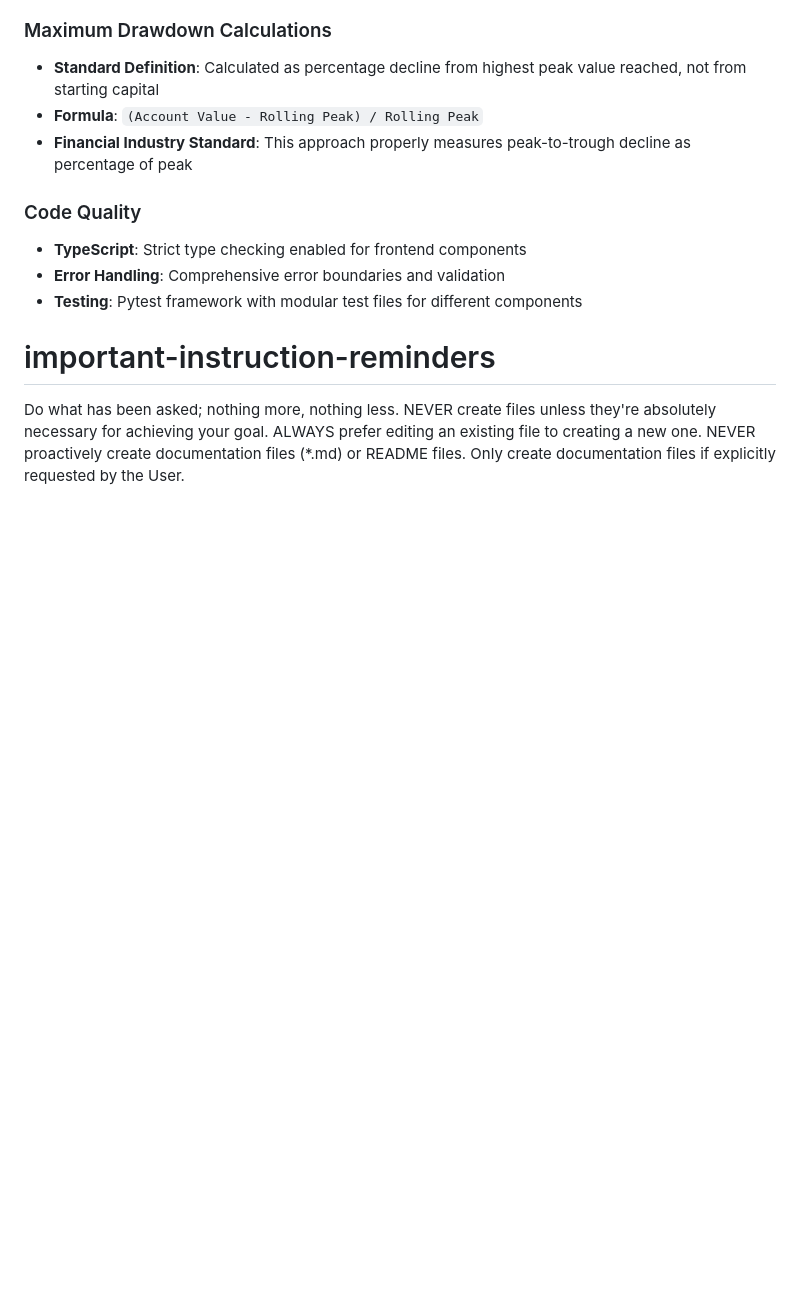
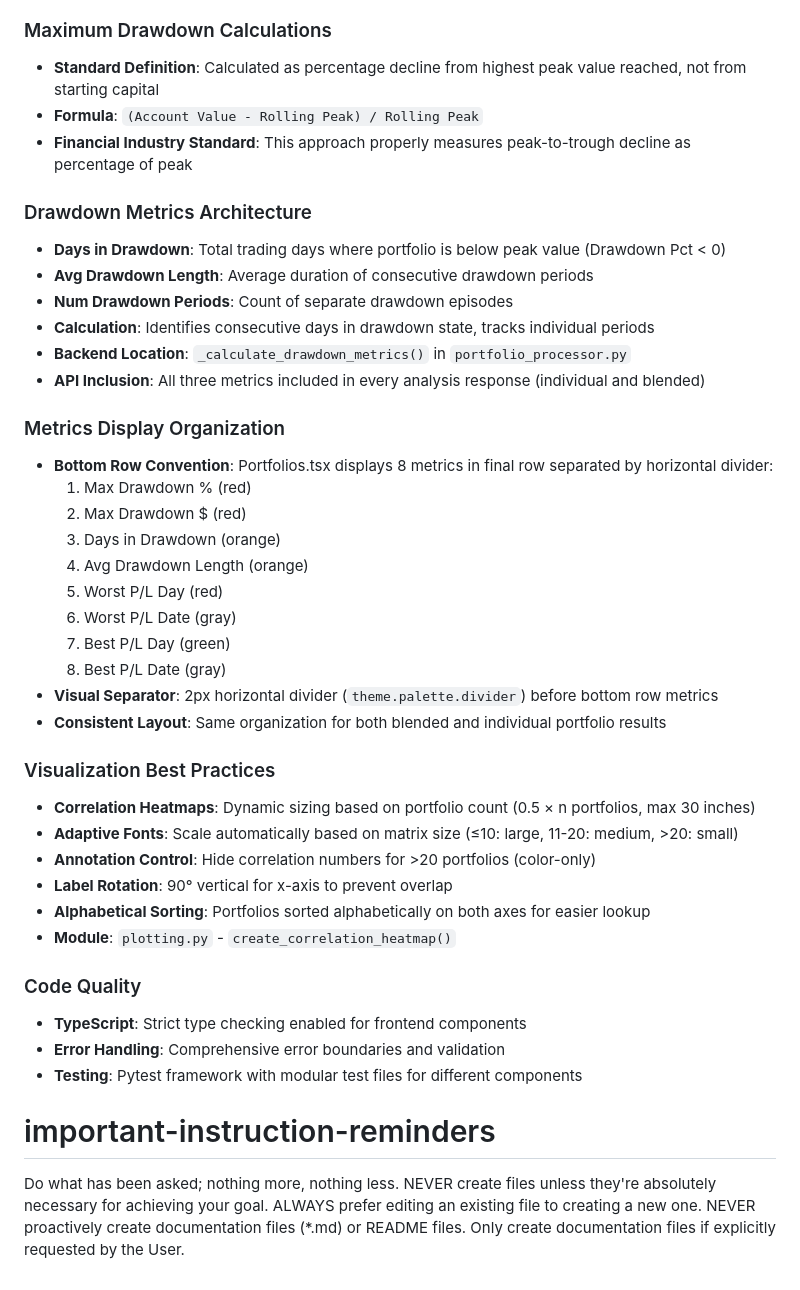
Before and after one commit to perfectm/portfolio-analysis-fastapi, a Markdown page: CLAUDE.md, the part around the change. Rendered like a GitHub page; blank space fills up the shorter version.

Commit message:
Update CLAUDE.md with new drawdown metrics and visualization patterns
Added documentation for recent enhancements:

**Drawdown Metrics Architecture:**
- Days in Drawdown calculation methodology
- Avg Drawdown Length tracking
- Backend location and API inclusion details

**Metrics Display Organization:**
- Documented 8-metric bottom row convention
- Color coding scheme (red/orange/green/gray)
- Visual separator implementation
- Consistent layout across blended and individual results

**Visualization Best Practices:**
- Correlation heatmap dynamic sizing algorithm
- Adaptive font scaling based on portfolio count
- Annotation control for large matrices
- Alphabetical sorting convention
- Label rotation for readability

These patterns ensure consistency for future development and help
new instances of Claude Code understand the established conventions.

🤖 Generated with [Claude Code](https://claude.com/claude-code)

Co-Authored-By: Claude <noreply@anthropic.com>

```diff
--- a/CLAUDE.md
+++ b/CLAUDE.md
@@ -334,6 +334,35 @@ The application includes garbage collection optimizations for cloud deployment,
 - **Formula**: `(Account Value - Rolling Peak) / Rolling Peak`
 - **Financial Industry Standard**: This approach properly measures peak-to-trough decline as percentage of peak
 
+### Drawdown Metrics Architecture
+- **Days in Drawdown**: Total trading days where portfolio is below peak value (Drawdown Pct < 0)
+- **Avg Drawdown Length**: Average duration of consecutive drawdown periods
+- **Num Drawdown Periods**: Count of separate drawdown episodes
+- **Calculation**: Identifies consecutive days in drawdown state, tracks individual periods
+- **Backend Location**: `_calculate_drawdown_metrics()` in `portfolio_processor.py`
+- **API Inclusion**: All three metrics included in every analysis response (individual and blended)
+
+### Metrics Display Organization
+- **Bottom Row Convention**: Portfolios.tsx displays 8 metrics in final row separated by horizontal divider:
+  1. Max Drawdown % (red)
+  2. Max Drawdown $ (red)
+  3. Days in Drawdown (orange)
+  4. Avg Drawdown Length (orange)
+  5. Worst P/L Day (red)
+  6. Worst P/L Date (gray)
+  7. Best P/L Day (green)
+  8. Best P/L Date (gray)
+- **Visual Separator**: 2px horizontal divider (`theme.palette.divider`) before bottom row metrics
+- **Consistent Layout**: Same organization for both blended and individual portfolio results
+
+### Visualization Best Practices
+- **Correlation Heatmaps**: Dynamic sizing based on portfolio count (0.5 × n portfolios, max 30 inches)
+- **Adaptive Fonts**: Scale automatically based on matrix size (≤10: large, 11-20: medium, >20: small)
+- **Annotation Control**: Hide correlation numbers for >20 portfolios (color-only)
+- **Label Rotation**: 90° vertical for x-axis to prevent overlap
+- **Alphabetical Sorting**: Portfolios sorted alphabetically on both axes for easier lookup
+- **Module**: `plotting.py` - `create_correlation_heatmap()`
+
 ### Code Quality
 - **TypeScript**: Strict type checking enabled for frontend components
 - **Error Handling**: Comprehensive error boundaries and validation
```
